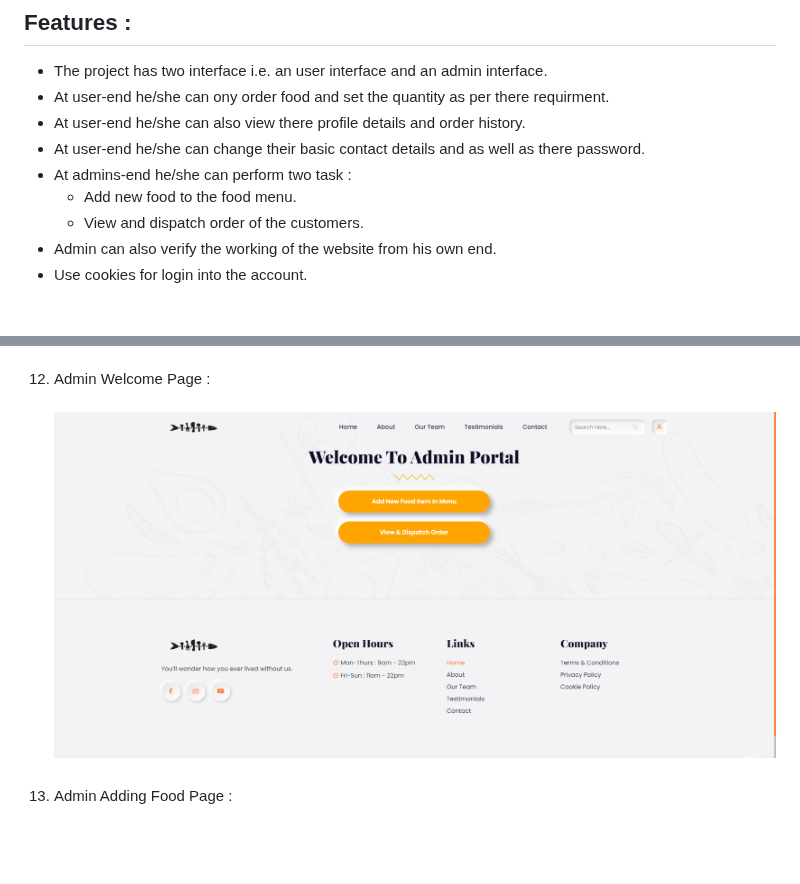
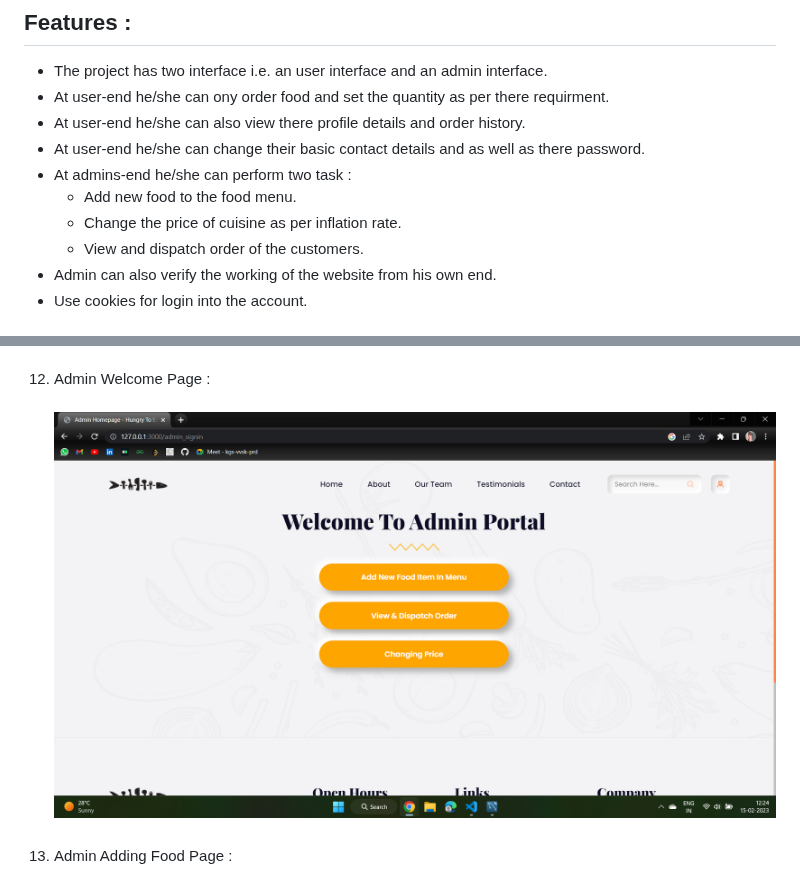
Before and after one commit to kumarharsh13/Food-Ordering-Website, a Markdown page: README.md, 2 parts joined by grey strips. GitHub-like rendering; pictures changed too: screenshot/Admin Welcome Page.png; blank space fills up the shorter version.

```diff
--- a/README.md
+++ b/README.md
@@ -8,6 +8,7 @@ As the name says it all, it a simple full stack project which is used for orderi
 - At user-end he/she can change their basic contact details and as well as there password.
 - At admins-end he/she can perform two task :
     - Add new food to the food menu.
+    - Change the price of cuisine as per inflation rate.
     - View and dispatch order of the customers.
 - Admin can also verify the working of the website from his own end.
 - Use cookies for login into the account.
```
Also changed, not shown: other parts of README.md (+1 -0 lines), screenshot/Changing Price of Cuisine.png (added), 1 other file.
